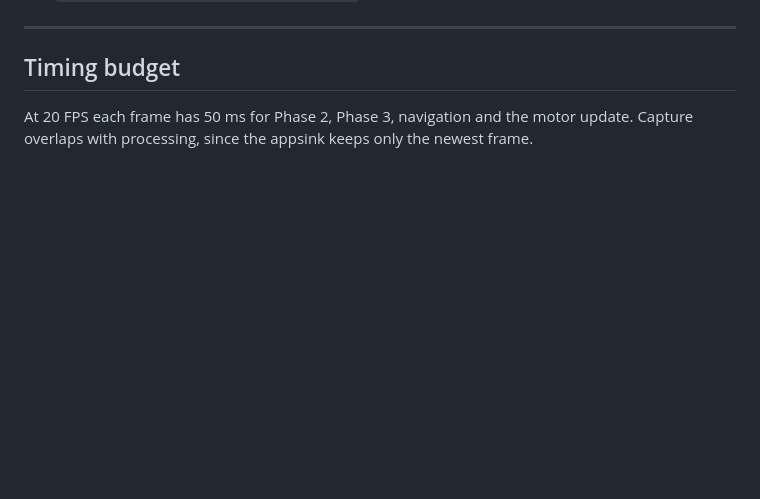
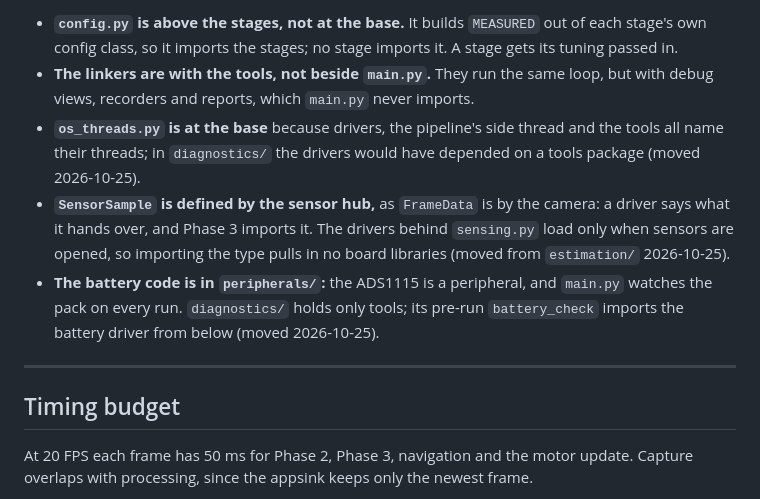
Before and after one commit to Simbyote/Navilott_Vision, a Markdown page: vision_stack/docs/architecture.md, the part around one of its changes. Drawn GitHub-style; blank space fills up the shorter version.

```diff
--- a/vision_stack/docs/architecture.md
+++ b/vision_stack/docs/architecture.md
@@ -156,3 +188,8 @@ python process
+- **`config.py` is above the stages, not at the base.** It builds `MEASURED` out of each stage's own config class, so it imports the stages; no stage imports it. A stage gets its tuning passed in.
+- **The linkers are with the tools, not beside `main.py`.** They run the same loop, but with debug views, recorders and reports, which `main.py` never imports.
+- **`os_threads.py` is at the base** because drivers, the pipeline's side thread and the tools all name their threads; in `diagnostics/` the drivers would have depended on a tools package (moved 2026-10-25).
+- **`SensorSample` is defined by the sensor hub,** as `FrameData` is by the camera: a driver says what it hands over, and Phase 3 imports it. The drivers behind `sensing.py` load only when sensors are opened, so importing the type pulls in no board libraries (moved from `estimation/` 2026-10-25).
+- **The battery code is in `peripherals/`:** the ADS1115 is a peripheral, and `main.py` watches the pack on every run. `diagnostics/` holds only tools; its pre-run `battery_check` imports the battery driver from below (moved 2026-10-25).
 
 ---
 
```
Also changed, not shown: other parts of vision_stack/docs/architecture.md (+42 -10 lines), 1 other file.
